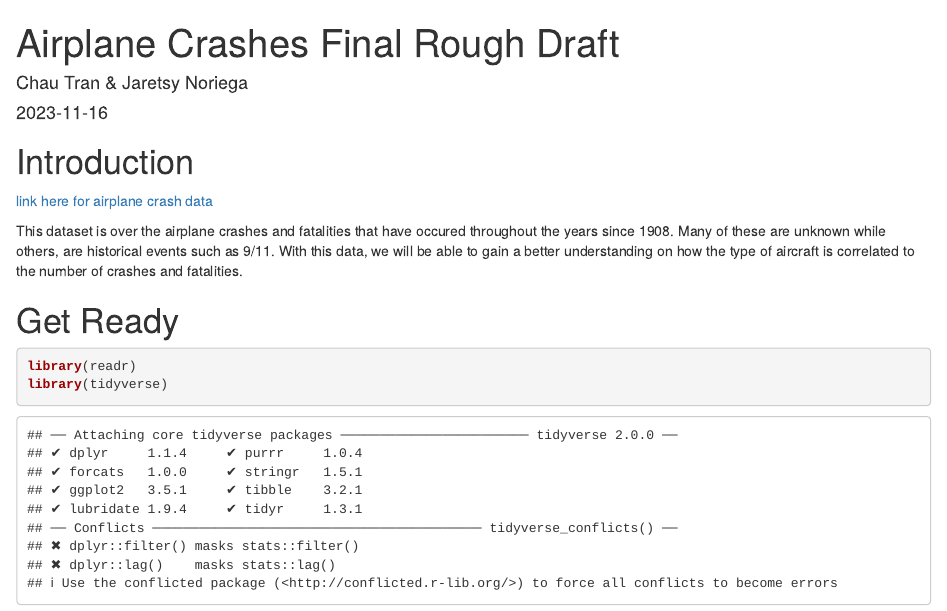
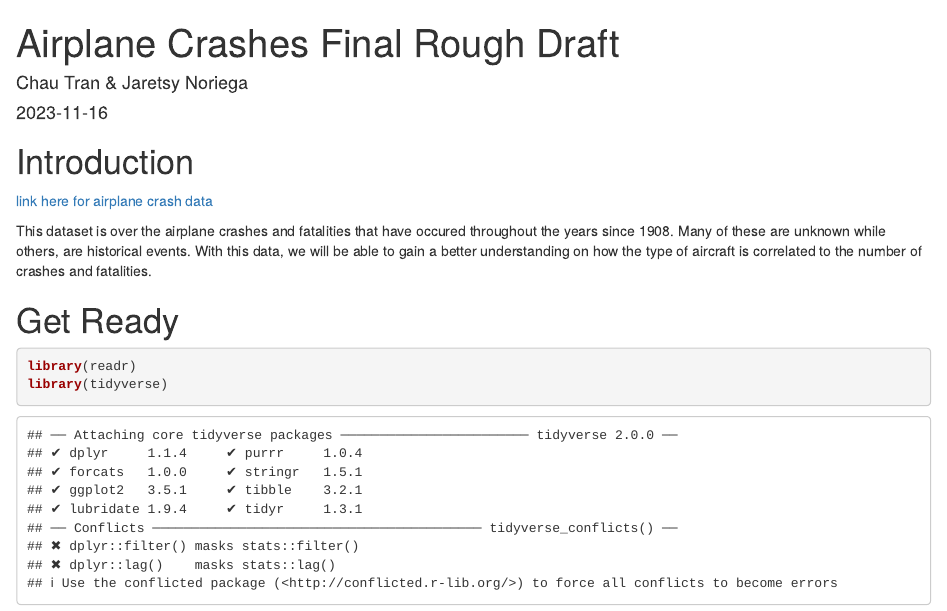
Before and after one commit to Data2401/final-project-fall-2023-jc, an R Markdown document (Airplane_Crashes_and_Fatalities_Since_1908 (1).Rmd): the page in a window 1100 px wide, from its top. Rendered offline with R 4.5, knitr and Pandoc, with nearby package versions; some code elsewhere in the file could not run offline.

Commit message:
Update Airplane_Crashes_and_Fatalities_Since_1908 (1).Rmd

```diff
--- a/Airplane_Crashes_and_Fatalities_Since_1908 (1).Rmd
+++ b/Airplane_Crashes_and_Fatalities_Since_1908 (1).Rmd
@@ -17,7 +17,7 @@ knitr::opts_chunk$set(echo = TRUE)
 # Introduction
 [link here for airplane crash data](https://www.kaggle.com/datasets/saurograndi/airplane-crashes-since-1908?select=Airplane_Crashes_and_Fatalities_Since_1908.csv)
 
-This dataset is over the airplane crashes and fatalities that have occured throughout the years since 1908. Many of these are unknown while others, are historical events such as 9/11. With this data, we will be able to gain a better understanding on how the type of aircraft is correlated to the number of crashes and fatalities.
+This dataset is over the airplane crashes and fatalities that have occured throughout the years since 1908. Many of these are unknown while others, are historical events. With this data, we will be able to gain a better understanding on how the type of aircraft is correlated to the number of crashes and fatalities.
 
 
 # Get Ready
```
